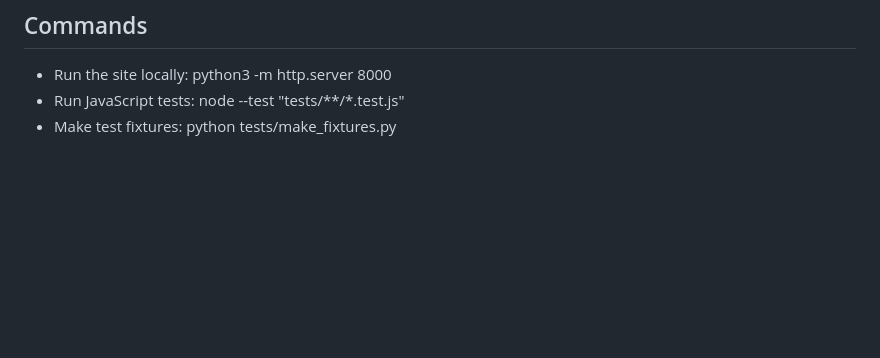
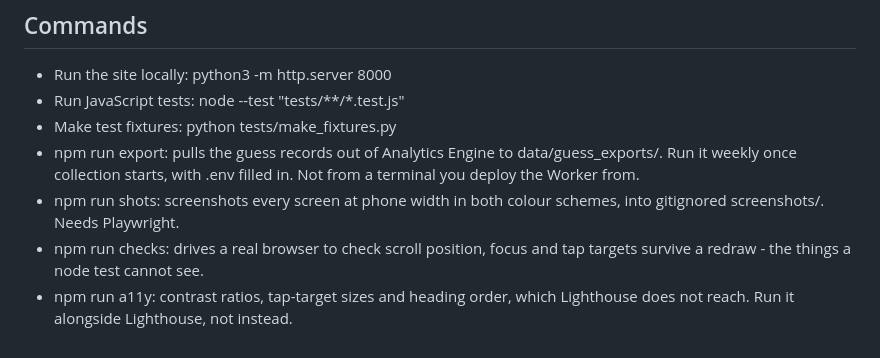
Before and after one commit to mayaagge/one-trade, a Markdown page: CLAUDE.md, the part around the change. Rendered like a GitHub page; blank space fills up the shorter version.

Commit message:
Add two screenshots to the README, and document the dev commands
docs/images/ carries the level 3 build screen and its number-line
reveal, both light mode, captured with npm run shots at phone width.
They are real captures rather than mockups - the reveal is the scene
dev_scenes.mjs already calls "the one the mockups will be drawn on".

CLAUDE.md's Commands section now lists npm run export, shots, checks
and a11y, one line each on what they do and when - including that
export wants .env filled in and must not run from a terminal that
deploys the Worker.

Co-Authored-By: Claude Opus 5 <noreply@anthropic.com>

```diff
--- a/CLAUDE.md
+++ b/CLAUDE.md
@@ -43,3 +43,12 @@ I am a first-year at UChicago. I know Python, JavaScript, web pages, Github, and
 - Run the site locally: python3 -m http.server 8000
 - Run JavaScript tests: node --test "tests/**/*.test.js"
 - Make test fixtures: python tests/make_fixtures.py
+- npm run export: pulls the guess records out of Analytics Engine to
+  data/guess_exports/. Run it weekly once collection starts, with .env
+  filled in. Not from a terminal you deploy the Worker from.
+- npm run shots: screenshots every screen at phone width in both colour
+  schemes, into gitignored screenshots/. Needs Playwright.
+- npm run checks: drives a real browser to check scroll position, focus
+  and tap targets survive a redraw - the things a node test cannot see.
+- npm run a11y: contrast ratios, tap-target sizes and heading order, which
+  Lighthouse does not reach. Run it alongside Lighthouse, not instead.
```
Also changed, not shown: README.md (+5 -0 lines), docs/images/level-3-build.png (added), docs/images/level-3-reveal.png (added).
